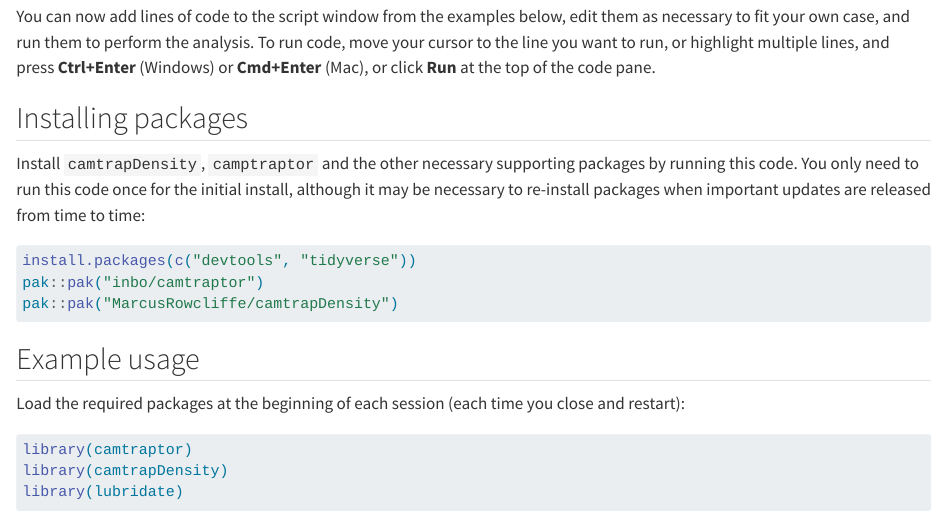
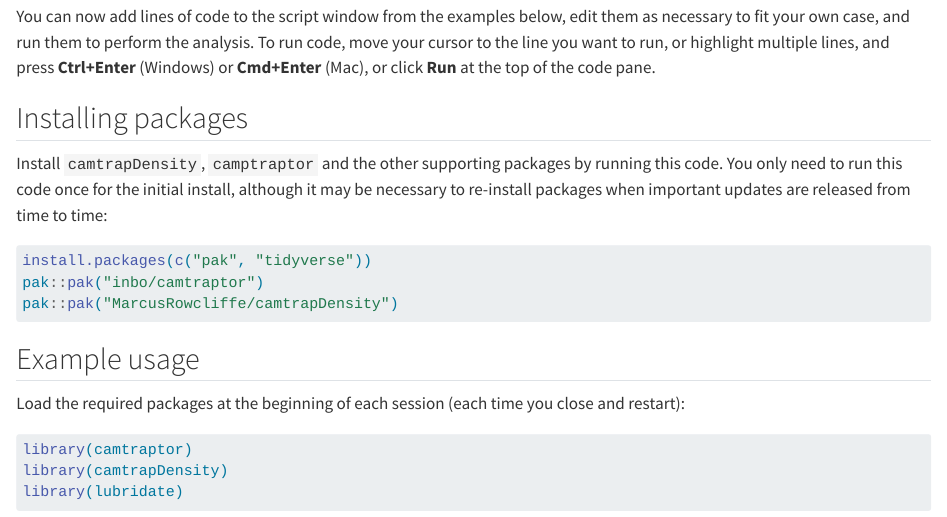
Before and after one commit to MarcusRowcliffe/camtrapDensity, a Quarto document (camtrapDensity.qmd): the page in a window 1100 px wide, from 640 px down. Rendered offline with R 4.5, knitr and Pandoc in place of Quarto, with nearby package versions; some code elsewhere in the file could not run offline; common packages that the code uses without loading them are loaded.

Commit message:
Minor vignette tweak

````diff
--- a/camtrapDensity.qmd
+++ b/camtrapDensity.qmd
@@ -30,10 +30,10 @@ You can now add lines of code to the script window from the examples below, edit
 
 ## Installing packages
 
-Install `camtrapDensity`, `camptraptor` and the other necessary supporting packages by running this code. You only need to run this code once for the initial install, although it may be necessary to re-install packages when important updates are released from time to time:
+Install `camtrapDensity`, `camptraptor` and the other supporting packages by running this code. You only need to run this code once for the initial install, although it may be necessary to re-install packages when important updates are released from time to time:
 
 ```{r eval=FALSE}
-install.packages(c("devtools", "tidyverse"))
+install.packages(c("pak", "tidyverse"))
 pak::pak("inbo/camtraptor")
 pak::pak("MarcusRowcliffe/camtrapDensity")
 ```
````
